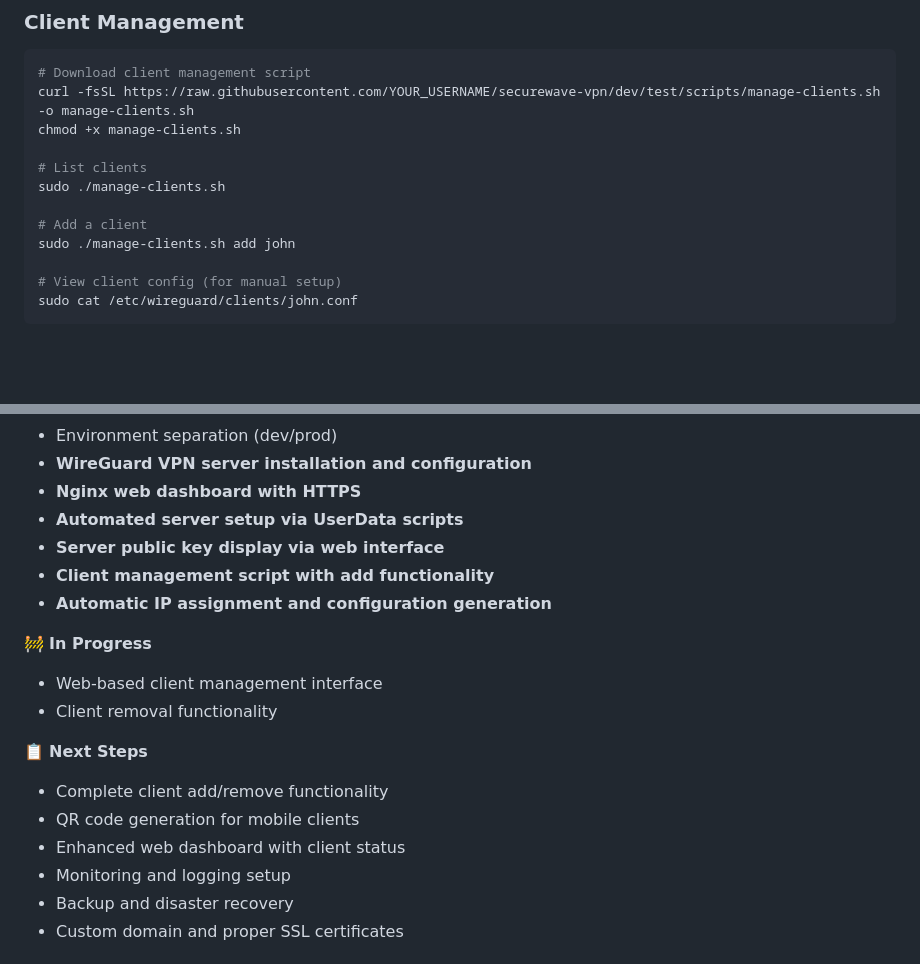
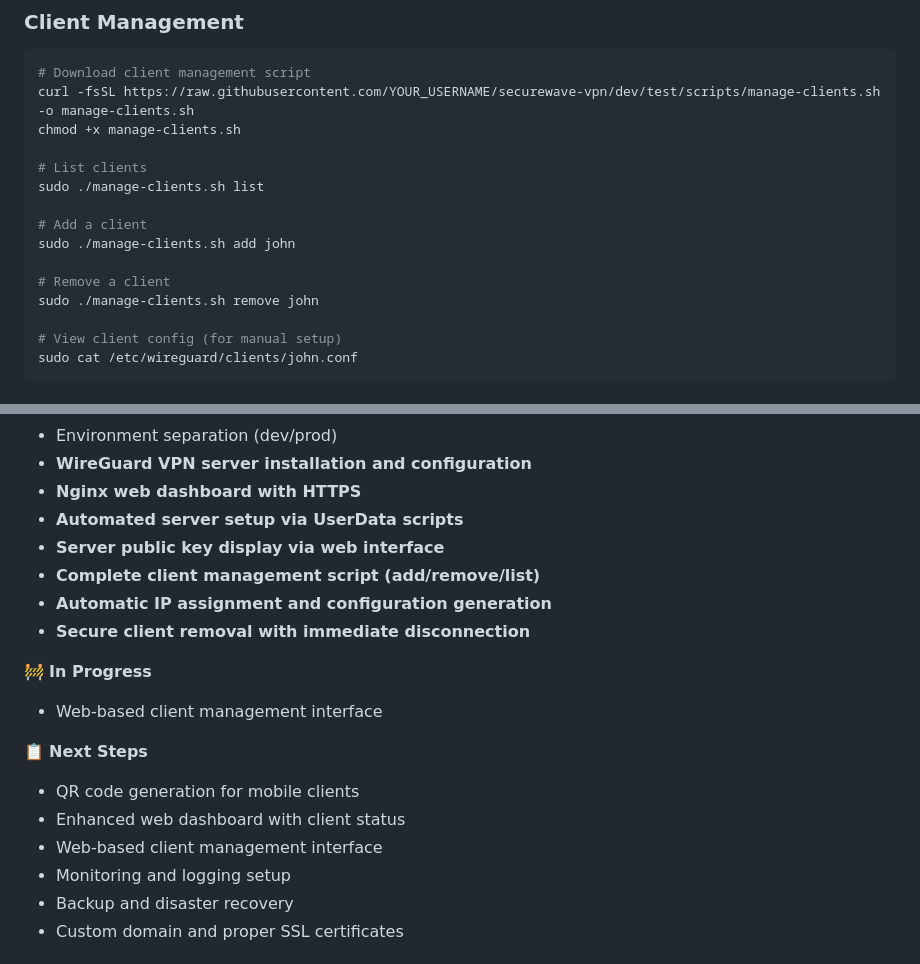
Before and after one commit to Bantu-art/securewave-vpn, a Markdown page: README.md, 2 parts joined by grey strips. Drawn GitHub-style; blank space fills up the shorter version.

Commit message:
Update README with complete client management capabilities
- Add remove client command to usage examples
- Update project status to reflect completed add/remove functionality
- Move client removal from in-progress to completed features
- Enhance client management section with all available commands
- Update next steps to focus on web interface and advanced features

```diff
--- a/README.md
+++ b/README.md
@@ -86,10 +86,13 @@ curl -fsSL https://raw.githubusercontent.com/YOUR_USERNAME/securewave-vpn/dev/te
 chmod +x manage-clients.sh
 
 # List clients
-sudo ./manage-clients.sh
+sudo ./manage-clients.sh list
 
 # Add a client
 sudo ./manage-clients.sh add john
+
+# Remove a client
+sudo ./manage-clients.sh remove john
 
 # View client config (for manual setup)
 sudo cat /etc/wireguard/clients/john.conf
@@ -107,17 +110,17 @@ sudo cat /etc/wireguard/clients/john.conf
 - **Nginx web dashboard with HTTPS**
 - **Automated server setup via UserData scripts**
 - **Server public key display via web interface**
-- **Client management script with add functionality**
+- **Complete client management script (add/remove/list)**
 - **Automatic IP assignment and configuration generation**
+- **Secure client removal with immediate disconnection**
 
 🚧 **In Progress**
 - Web-based client management interface
-- Client removal functionality
 
 📋 **Next Steps**
-- Complete client add/remove functionality
 - QR code generation for mobile clients
 - Enhanced web dashboard with client status
+- Web-based client management interface
 - Monitoring and logging setup
 - Backup and disaster recovery
 - Custom domain and proper SSL certificates
```
